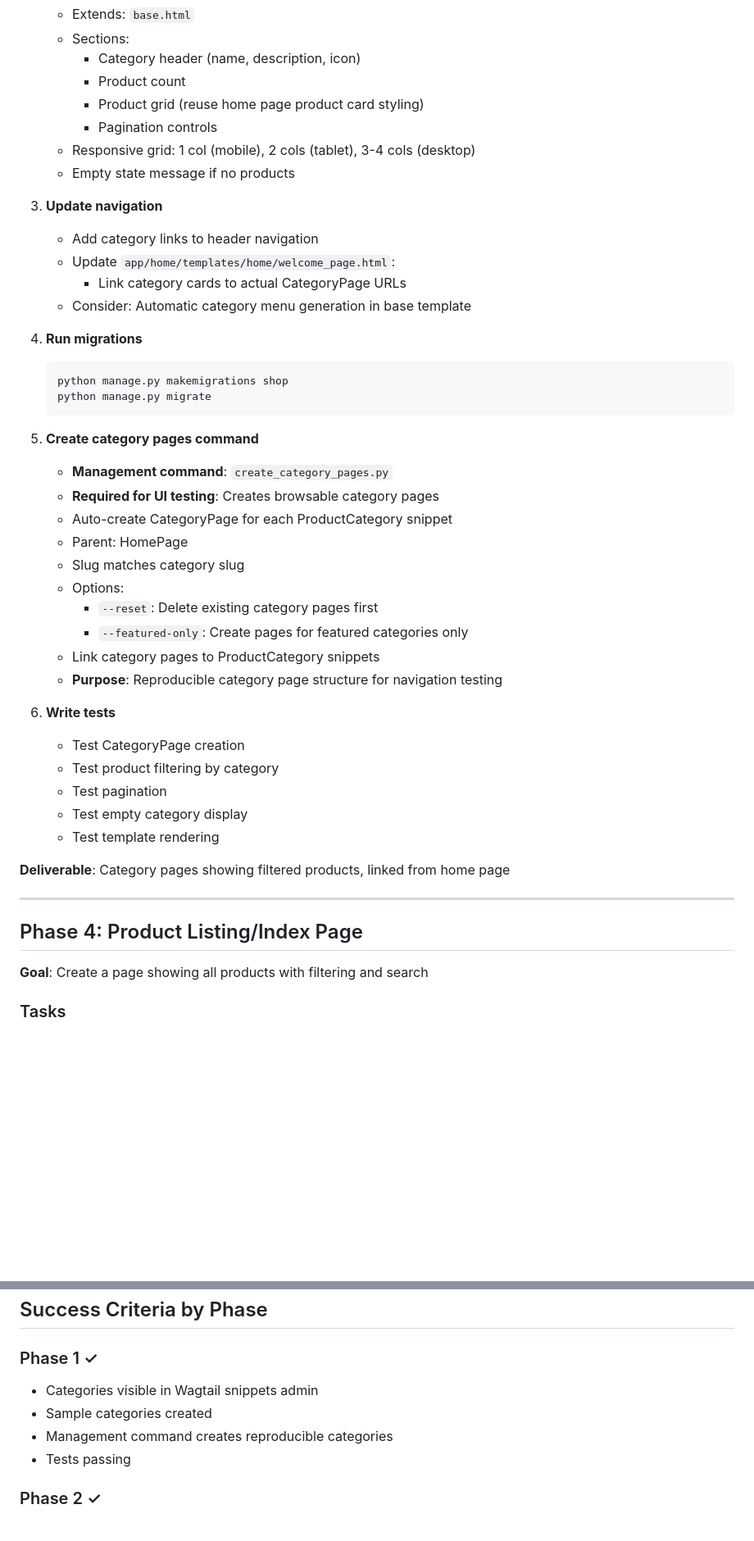
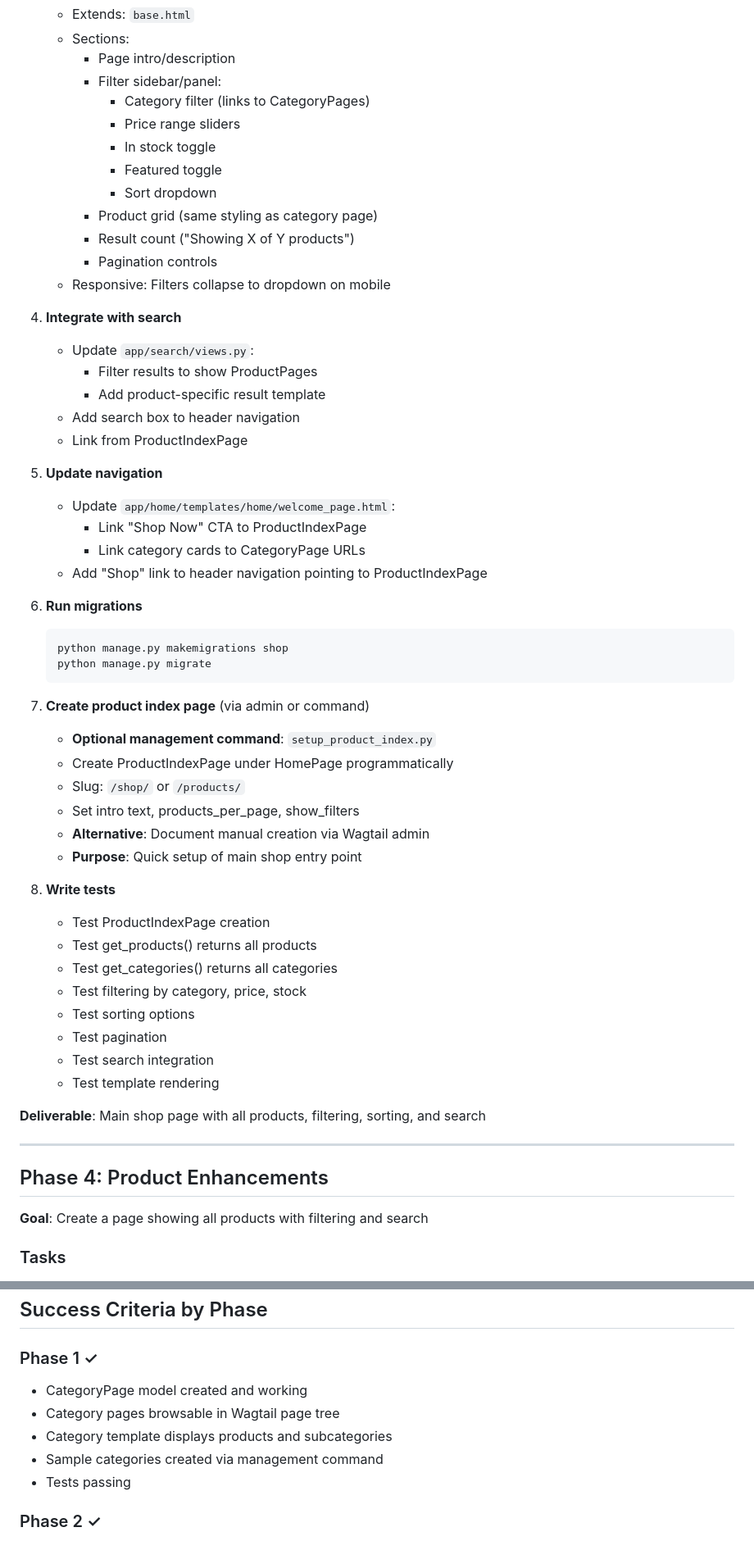
Before and after one commit to nm-examples/wagtail-shop-kit, a Markdown page: docs/e-commerce-development-plan.md, 2 parts joined by grey strips. Shown at 82% size. Rendered like a GitHub page; blank space fills up the shorter version.

````diff
--- a/docs/e-commerce-development-plan.md
+++ b/docs/e-commerce-development-plan.md
@@ -236,48 +284,59 @@ python manage.py setup_shop_demo --all-phases
    - Extends: `base.html`
    - Sections:
-     - Category header (name, description, icon)
-     - Product count
-     - Product grid (reuse home page product card styling)
+     - Page intro/description
+     - Filter sidebar/panel:
+       - Category filter (links to CategoryPages)
+       - Price range sliders
+       - In stock toggle
+       - Featured toggle
+       - Sort dropdown
+     - Product grid (same styling as category page)
+     - Result count ("Showing X of Y products")
      - Pagination controls
-   - Responsive grid: 1 col (mobile), 2 cols (tablet), 3-4 cols (desktop)
-   - Empty state message if no products
+   - Responsive: Filters collapse to dropdown on mobile
 
-3. **Update navigation**
-   - Add category links to header navigation
+4. **Integrate with search**
+   - Update `app/search/views.py`:
+     - Filter results to show ProductPages
+     - Add product-specific result template
+   - Add search box to header navigation
+   - Link from ProductIndexPage
+
+5. **Update navigation**
    - Update `app/home/templates/home/welcome_page.html`:
-     - Link category cards to actual CategoryPage URLs
-   - Consider: Automatic category menu generation in base template
+     - Link "Shop Now" CTA to ProductIndexPage
+     - Link category cards to CategoryPage URLs
+   - Add "Shop" link to header navigation pointing to ProductIndexPage
 
-4. **Run migrations**
+6. **Run migrations**
    ```bash
    python manage.py makemigrations shop
    python manage.py migrate
    ```
 
-5. **Create category pages command**
-   - **Management command**: `create_category_pages.py`
-   - **Required for UI testing**: Creates browsable category pages
-   - Auto-create CategoryPage for each ProductCategory snippet
-   - Parent: HomePage
-   - Slug matches category slug
-   - Options:
-     - `--reset`: Delete existing category pages first
-     - `--featured-only`: Create pages for featured categories only
-   - Link category pages to ProductCategory snippets
-   - **Purpose**: Reproducible category page structure for navigation testing
+7. **Create product index page** (via admin or command)
+   - **Optional management command**: `setup_product_index.py`
+   - Create ProductIndexPage under HomePage programmatically
+   - Slug: `/shop/` or `/products/`
+   - Set intro text, products_per_page, show_filters
+   - **Alternative**: Document manual creation via Wagtail admin
+   - **Purpose**: Quick setup of main shop entry point
 
-6. **Write tests**
-   - Test CategoryPage creation
-   - Test product filtering by category
+8. **Write tests**
+   - Test ProductIndexPage creation
+   - Test get_products() returns all products
+   - Test get_categories() returns all categories
+   - Test filtering by category, price, stock
+   - Test sorting options
    - Test pagination
-   - Test empty category display
+   - Test search integration
    - Test template rendering
 
-**Deliverable**: Category pages showing filtered products, linked from home page
+**Deliverable**: Main shop page with all products, filtering, sorting, and search
 
 ---
 
-## Phase 4: Product Listing/Index Page
+## Phase 4: Product Enhancements
 
 **Goal**: Create a page showing all products with filtering and search
 
@@ -667,9 +726,10 @@ class Command(BaseCommand):
 ## Success Criteria by Phase
 
 ### Phase 1 ✓
-- Categories visible in Wagtail snippets admin
-- Sample categories created
-- Management command creates reproducible categories
+- CategoryPage model created and working
+- Category pages browsable in Wagtail page tree
+- Category template displays products and subcategories
+- Sample categories created via management command
 - Tests passing
 
 ### Phase 2 ✓
````
Also changed, not shown: other parts of docs/e-commerce-development-plan.md (+120 -59 lines), docs/development-progress.md (+41 -17 lines).
